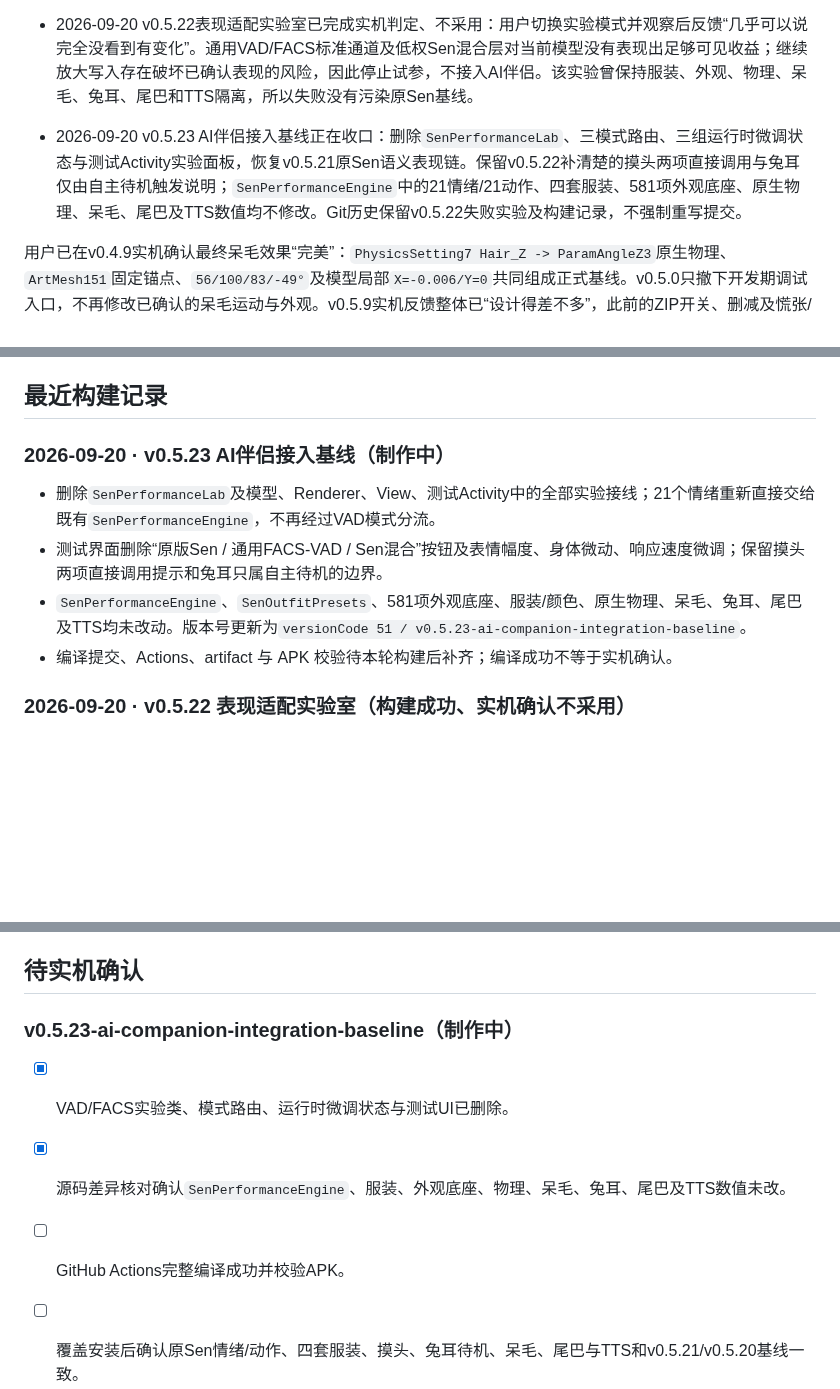
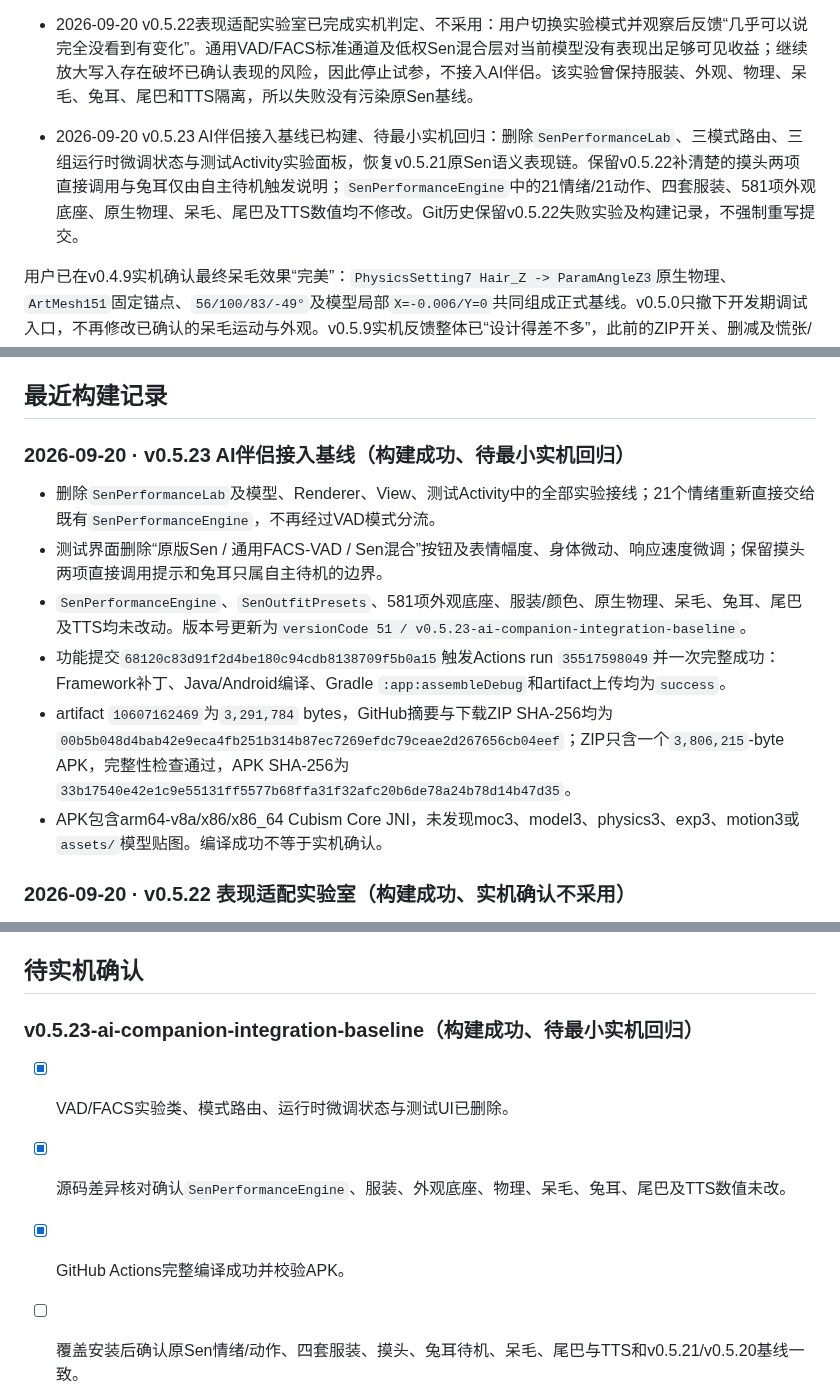
Before and after one commit to catkiss62/Sen-Live2D-Companion-Android, a Markdown page: docs/SEN_TASK_LEDGER.md, 3 parts joined by grey strips. GitHub-like rendering; blank space fills up the shorter version.

Commit message:
docs: record v0.5.23 build evidence

```diff
--- a/docs/SEN_TASK_LEDGER.md
+++ b/docs/SEN_TASK_LEDGER.md
@@ -26,7 +26,7 @@ Sen 的长期静态错层已由C高精度蒙版解决，四套服装、原生物
 
 - 2026-09-20 v0.5.22表现适配实验室已完成实机判定、不采用：用户切换实验模式并观察后反馈“几乎可以说完全没看到有变化”。通用VAD/FACS标准通道及低权Sen混合层对当前模型没有表现出足够可见收益；继续放大写入存在破坏已确认表现的风险，因此停止试参，不接入AI伴侣。该实验曾保持服装、外观、物理、呆毛、兔耳、尾巴和TTS隔离，所以失败没有污染原Sen基线。
 
-- 2026-09-20 v0.5.23 AI伴侣接入基线正在收口：删除`SenPerformanceLab`、三模式路由、三组运行时微调状态与测试Activity实验面板，恢复v0.5.21原Sen语义表现链。保留v0.5.22补清楚的摸头两项直接调用与兔耳仅由自主待机触发说明；`SenPerformanceEngine`中的21情绪/21动作、四套服装、581项外观底座、原生物理、呆毛、尾巴及TTS数值均不修改。Git历史保留v0.5.22失败实验及构建记录，不强制重写提交。
+- 2026-09-20 v0.5.23 AI伴侣接入基线已构建、待最小实机回归：删除`SenPerformanceLab`、三模式路由、三组运行时微调状态与测试Activity实验面板，恢复v0.5.21原Sen语义表现链。保留v0.5.22补清楚的摸头两项直接调用与兔耳仅由自主待机触发说明；`SenPerformanceEngine`中的21情绪/21动作、四套服装、581项外观底座、原生物理、呆毛、尾巴及TTS数值均不修改。Git历史保留v0.5.22失败实验及构建记录，不强制重写提交。
 
 用户已在v0.4.9实机确认最终呆毛效果“完美”：`PhysicsSetting7 Hair_Z -> ParamAngleZ3`原生物理、`ArtMesh151`固定锚点、`56/100/83/-49°`及模型局部`X=-0.006/Y=0`共同组成正式基线。v0.5.0只撤下开发期调试入口，不再修改已确认的呆毛运动与外观。v0.5.9实机反馈整体已“设计得差不多”，此前的ZIP开关、删减及慌张/害怕/惊讶重配未再报告问题；v0.5.10的系统TTS 90%张嘴幅度与v0.5.11羞愧半闭眼均已实机确认。v0.5.16～v0.5.17新增动作已完成实机筛选，本版按结果继续收敛。
 
@@ -58,12 +58,14 @@ Sen 的长期静态错层已由C高精度蒙版解决，四套服装、原生物
 
 ## 最近构建记录
 
-### 2026-09-20 · v0.5.23 AI伴侣接入基线（制作中）
+### 2026-09-20 · v0.5.23 AI伴侣接入基线（构建成功、待最小实机回归）
 
 - 删除`SenPerformanceLab`及模型、Renderer、View、测试Activity中的全部实验接线；21个情绪重新直接交给既有`SenPerformanceEngine`，不再经过VAD模式分流。
 - 测试界面删除“原版Sen / 通用FACS-VAD / Sen混合”按钮及表情幅度、身体微动、响应速度微调；保留摸头两项直接调用提示和兔耳只属自主待机的边界。
 - `SenPerformanceEngine`、`SenOutfitPresets`、581项外观底座、服装/颜色、原生物理、呆毛、兔耳、尾巴及TTS均未改动。版本号更新为`versionCode 51 / v0.5.23-ai-companion-integration-baseline`。
-- 编译提交、Actions、artifact 与 APK 校验待本轮构建后补齐；编译成功不等于实机确认。
+- 功能提交`68120c83d91f2d4be180c94cdb8138709f5b0a15`触发Actions run `35517598049`并一次完整成功：Framework补丁、Java/Android编译、Gradle `:app:assembleDebug`和artifact上传均为`success`。
+- artifact `10607162469`为`3,291,784` bytes，GitHub摘要与下载ZIP SHA-256均为`00b5b048d4bab42e9eca4fb251b314b87ec7269efdc79ceae2d267656cb04eef`；ZIP只含一个`3,806,215`-byte APK，完整性检查通过，APK SHA-256为`33b17540e42e1c9e55131ff5577b68ffa31f32afc20b6de78a24b78d14b47d35`。
+- APK包含arm64-v8a/x86/x86_64 Cubism Core JNI，未发现moc3、model3、physics3、exp3、motion3或`assets/`模型贴图。编译成功不等于实机确认。
 
 ### 2026-09-20 · v0.5.22 表现适配实验室（构建成功、实机确认不采用）
 
@@ -505,11 +507,11 @@ Sen 的长期静态错层已由C高精度蒙版解决，四套服装、原生物
 
 ## 待实机确认
 
-### v0.5.23-ai-companion-integration-baseline（制作中）
+### v0.5.23-ai-companion-integration-baseline（构建成功、待最小实机回归）
 
 - [x] VAD/FACS实验类、模式路由、运行时微调状态与测试UI已删除。
 - [x] 源码差异核对确认`SenPerformanceEngine`、服装、外观底座、物理、呆毛、兔耳、尾巴及TTS数值未改。
-- [ ] GitHub Actions完整编译成功并校验APK。
+- [x] GitHub Actions完整编译成功并校验APK。
 - [ ] 覆盖安装后确认原Sen情绪/动作、四套服装、摸头、兔耳待机、呆毛、尾巴与TTS和v0.5.21/v0.5.20基线一致。
 
 
```
Also changed, not shown: other parts of docs/SEN_TASK_LEDGER.md (+1 -1 lines).
